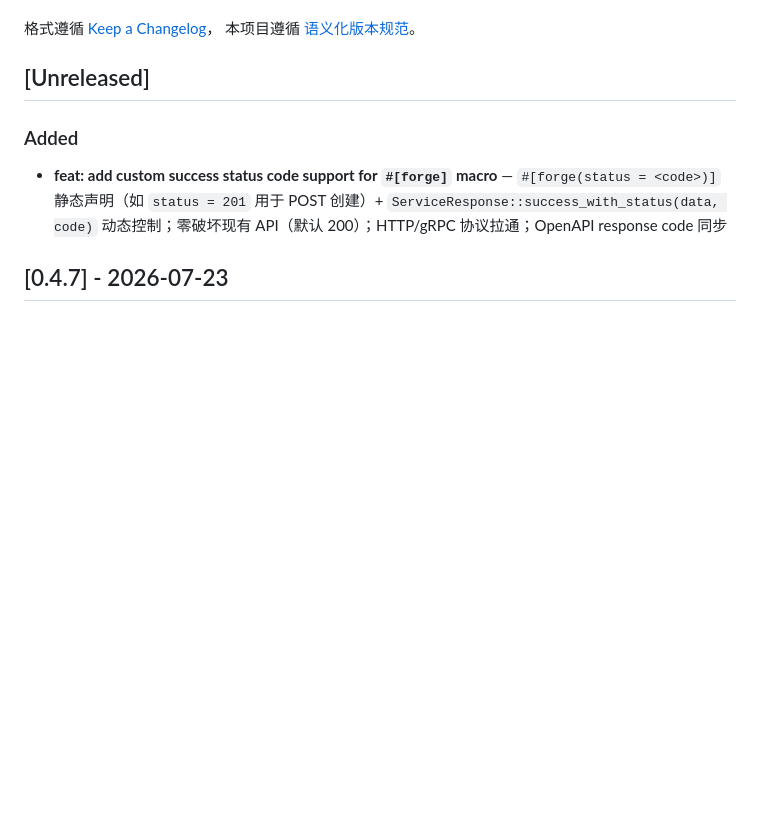
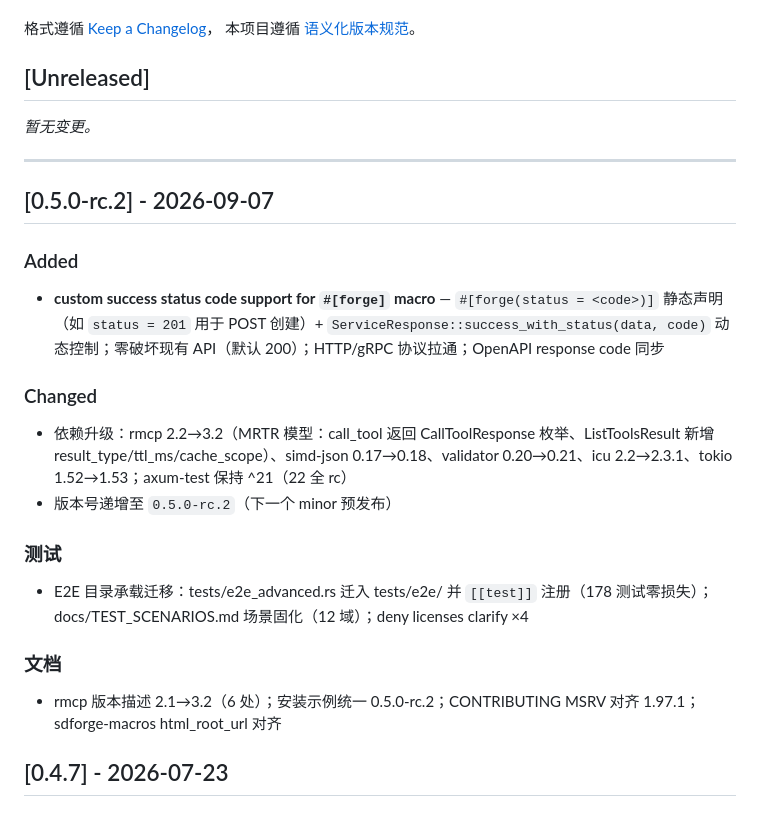
Before and after one commit to Kirky-X/sdforge, a Markdown page: docs/CHANGELOG.md, the part around the change. Drawn GitHub-style; blank space fills up the shorter version.

Commit message:
docs(changelog): 补 [0.5.0-rc.2] 发布条目（Unreleased Added 并入）

```diff
--- a/docs/CHANGELOG.md
+++ b/docs/CHANGELOG.md
@@ -7,9 +7,28 @@
 
 ## [Unreleased]
 
+_暂无变更。_
+
+---
+
+## [0.5.0-rc.2] - 2026-09-07
+
 ### Added
 
-- **feat: add custom success status code support for `#[forge]` macro** — `#[forge(status = <code>)]` 静态声明（如 `status = 201` 用于 POST 创建）+ `ServiceResponse::success_with_status(data, code)` 动态控制；零破坏现有 API（默认 200）；HTTP/gRPC 协议拉通；OpenAPI response code 同步
+- **custom success status code support for `#[forge]` macro** — `#[forge(status = <code>)]` 静态声明（如 `status = 201` 用于 POST 创建）+ `ServiceResponse::success_with_status(data, code)` 动态控制；零破坏现有 API（默认 200）；HTTP/gRPC 协议拉通；OpenAPI response code 同步
+
+### Changed
+
+- 依赖升级：rmcp 2.2→3.2（MRTR 模型：call_tool 返回 CallToolResponse 枚举、ListToolsResult 新增 result_type/ttl_ms/cache_scope）、simd-json 0.17→0.18、validator 0.20→0.21、icu 2.2→2.3.1、tokio 1.52→1.53；axum-test 保持 ^21（22 全 rc）
+- 版本号递增至 `0.5.0-rc.2`（下一个 minor 预发布）
+
+### 测试
+
+- E2E 目录承载迁移：tests/e2e_advanced.rs 迁入 tests/e2e/ 并 `[[test]]` 注册（178 测试零损失）；docs/TEST_SCENARIOS.md 场景固化（12 域）；deny licenses clarify ×4
+
+### 文档
+
+- rmcp 版本描述 2.1→3.2（6 处）；安装示例统一 0.5.0-rc.2；CONTRIBUTING MSRV 对齐 1.97.1；sdforge-macros html_root_url 对齐
 
 ## [0.4.7] - 2026-07-23
 
```
